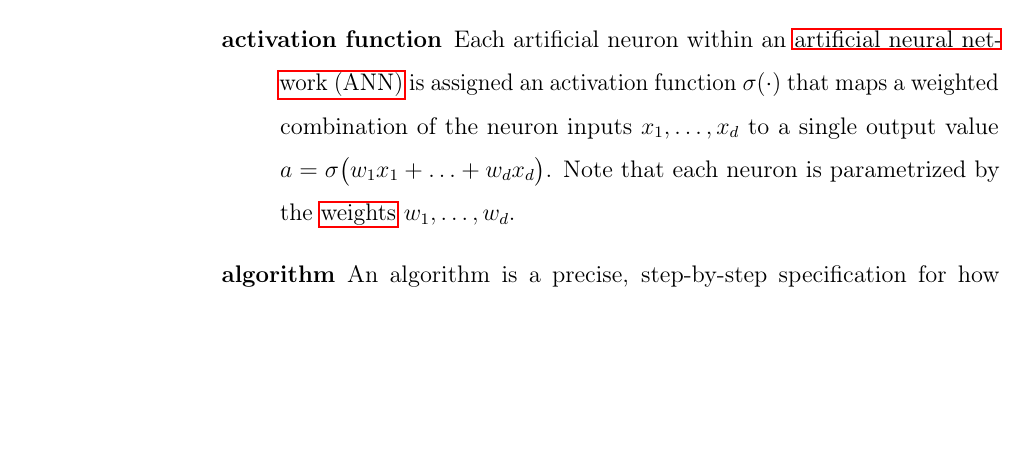
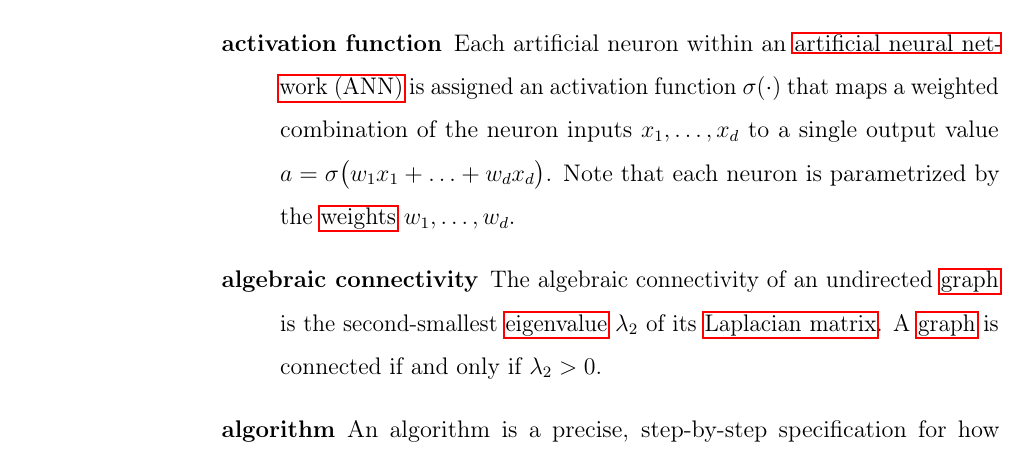
Before and after one commit to AaltoDictionaryofML/AaltoDictionaryofML.github.io, a LaTeX document (ADictML_English.tex, which reads ADictML_Glossary_English.tex): part of page 5 of 93, cut so that both start at the same text, the shorter picture padded with empty space. Compiled offline with pdfLaTeX.

Commit message:
Add files via upload

```diff
--- a/ADictML_Glossary_English.tex
+++ b/ADictML_Glossary_English.tex
@@ -2227,6 +2227,19 @@ description={A\index{data point} \gls{data} point is any object that conveys inf
 	text={Laplacian matrix}
 }
 
+\newglossaryentry{algconn}{
+	name={algebraic connectivity},
+	description={The\index{algebraic connectivity} algebraic connectivity of an undirected \gls{graph}
+		is the second-smallest \gls{eigenvalue} $\eigval{2}$ of its \gls{LapMat}. A \gls{graph} is connected if and only if
+		$\eigval{2} >0$.
+	},
+	first={algebraic connectivity},
+	text={algebraic connectivity}
+}
+
+
+
+
 \newglossaryentry{cfwmaxmin}{name ={Courant–Fischer–Weyl min-max characterization},
 description={Consider\index{Courant–Fischer–Weyl min-max characterization} a \gls{psd}
 	matrix $\mQ \in \mathbb{R}^{\nrfeatures \times \nrfeatures}$ with
```
Also changed, not shown: ADictML_English.pdf.
